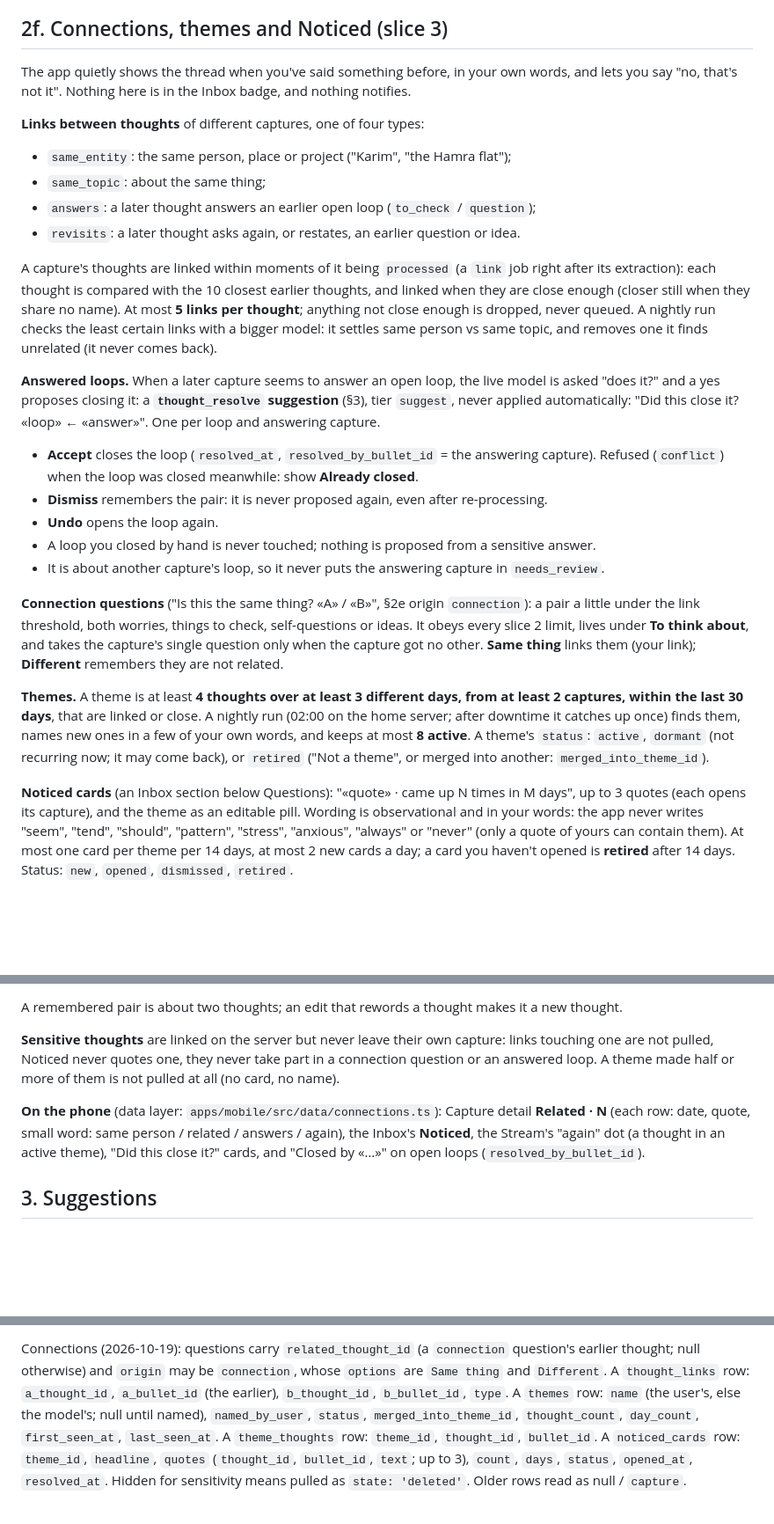
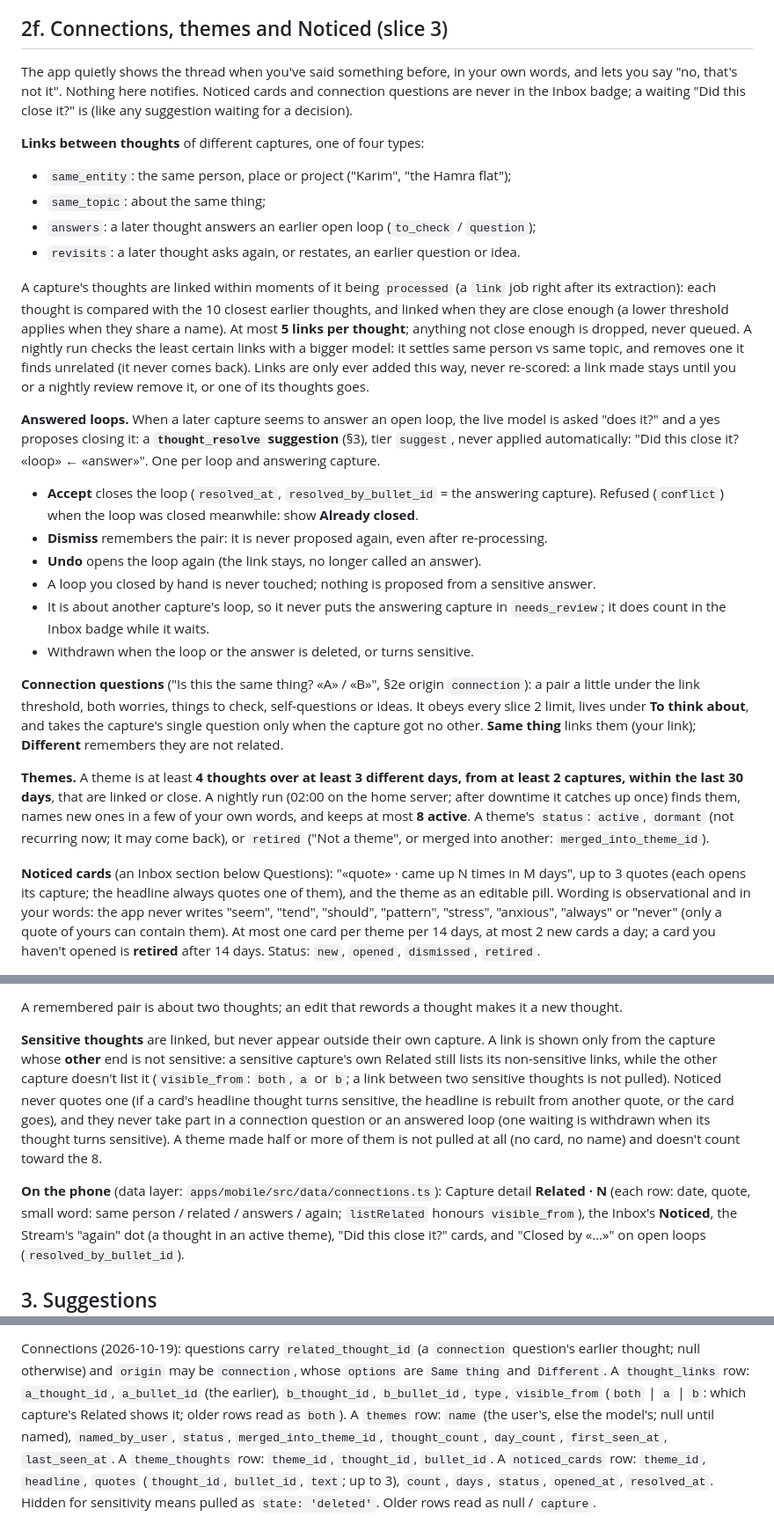
Before and after one commit to hishamank/bullet-testing, a Markdown page: docs/contract.md, 3 parts joined by grey strips. Shown at 88% size. GitHub-like rendering; blank space fills up the shorter version.

```diff
--- a/docs/contract.md
+++ b/docs/contract.md
@@ -305,7 +305,8 @@ split and extracted. No UI, no copy, no notification.
 ## 2f. Connections, themes and Noticed (slice 3)
 
 The app quietly shows the thread when you've said something before, in your own words, and lets you
-say "no, that's not it". Nothing here is in the Inbox badge, and nothing notifies.
+say "no, that's not it". Nothing here notifies. Noticed cards and connection questions are never in
+the Inbox badge; a waiting "Did this close it?" is (like any suggestion waiting for a decision).
 
 **Links between thoughts** of different captures, one of four types:
 
@@ -316,10 +317,11 @@ say "no, that's not it". Nothing here is in the Inbox badge, and nothing notifie
 
 A capture's thoughts are linked within moments of it being `processed` (a `link` job right after
 its extraction): each thought is compared with the 10 closest earlier thoughts, and linked when
-they are close enough (closer still when they share no name). At most **5 links per thought**;
-anything not close enough is dropped, never queued. A nightly run checks the least certain links
-with a bigger model: it settles same person vs same topic, and removes one it finds unrelated (it
-never comes back).
+they are close enough (a lower threshold applies when they share a name). At most **5 links per
+thought**; anything not close enough is dropped, never queued. A nightly run checks the least
+certain links with a bigger model: it settles same person vs same topic, and removes one it finds
+unrelated (it never comes back). Links are only ever added this way, never re-scored: a link made
+stays until you or a nightly review remove it, or one of its thoughts goes.
 
 **Answered loops.** When a later capture seems to answer an open loop, the live model is asked
 "does it?" and a yes proposes closing it: a **`thought_resolve` suggestion** (§3), tier `suggest`,
@@ -329,9 +331,11 @@ capture.
 - **Accept** closes the loop (`resolved_at`, `resolved_by_bullet_id` = the answering capture).
   Refused (`conflict`) when the loop was closed meanwhile: show **Already closed**.
 - **Dismiss** remembers the pair: it is never proposed again, even after re-processing.
-- **Undo** opens the loop again.
+- **Undo** opens the loop again (the link stays, no longer called an answer).
 - A loop you closed by hand is never touched; nothing is proposed from a sensitive answer.
-- It is about another capture's loop, so it never puts the answering capture in `needs_review`.
+- It is about another capture's loop, so it never puts the answering capture in `needs_review`;
+  it does count in the Inbox badge while it waits.
+- Withdrawn when the loop or the answer is deleted, or turns sensitive.
 
 **Connection questions** ("Is this the same thing? «A» / «B»", §2e origin `connection`): a pair a
 little under the link threshold, both worries, things to check, self-questions or ideas. It obeys
@@ -346,7 +350,8 @@ and keeps at most **8 active**. A theme's `status`: `active`, `dormant` (not rec
 come back), or `retired` ("Not a theme", or merged into another: `merged_into_theme_id`).
 
 **Noticed cards** (an Inbox section below Questions): "«quote» · came up N times in M days", up to 3
-quotes (each opens its capture), and the theme as an editable pill. Wording is observational and in
+quotes (each opens its capture; the headline always quotes one of them), and the theme as an
+editable pill. Wording is observational and in
 your words: the app never writes "seem", "tend", "should", "pattern", "stress", "anxious", "always"
 or "never" (only a quote of yours can contain them). At most one card per theme per 14 days, at most
 2 new cards a day; a card you haven't opened is **retired** after 14 days. Status: `new`, `opened`,
@@ -365,12 +370,18 @@ or "never" (only a quote of yours can contain them). At most one card per theme
 
 A remembered pair is about two thoughts; an edit that rewords a thought makes it a new thought.
 
-**Sensitive thoughts** are linked on the server but never leave their own capture: links touching
-one are not pulled, Noticed never quotes one, they never take part in a connection question or an
-answered loop. A theme made half or more of them is not pulled at all (no card, no name).
+**Sensitive thoughts** are linked, but never appear outside their own capture. A link is shown only
+from the capture whose **other** end is not sensitive: a sensitive capture's own Related still
+lists its non-sensitive links, while the other capture doesn't list it (`visible_from`: `both`,
+`a` or `b`; a link between two sensitive thoughts is not pulled). Noticed never quotes one (if a
+card's headline thought turns sensitive, the headline is rebuilt from another quote, or the card
+goes), and they never take part in a connection question or an answered loop (one waiting is
+withdrawn when its thought turns sensitive). A theme made half or more of them is not pulled at all
+(no card, no name) and doesn't count toward the 8.
 
 **On the phone** (data layer: `apps/mobile/src/data/connections.ts`): Capture detail **Related · N**
-(each row: date, quote, small word: same person / related / answers / again), the Inbox's
+(each row: date, quote, small word: same person / related / answers / again; `listRelated` honours
+`visible_from`), the Inbox's
 **Noticed**, the Stream's "again" dot (a thought in an active theme), "Did this close it?" cards,
 and "Closed by «…»" on open loops (`resolved_by_bullet_id`).
 
@@ -538,7 +549,8 @@ has no capture). Thoughts carry `sensitive` and `never_ask`. Older rows read as
 Connections (2026-10-19): questions carry `related_thought_id` (a `connection` question's earlier
 thought; null otherwise) and `origin` may be `connection`, whose `options` are `Same thing` and
 `Different`. A `thought_links` row: `a_thought_id`, `a_bullet_id` (the earlier), `b_thought_id`,
-`b_bullet_id`, `type`. A `themes` row: `name` (the user's, else the model's; null until named),
+`b_bullet_id`, `type`, `visible_from` (`both` | `a` | `b`: which capture's Related shows it;
+older rows read as `both`). A `themes` row: `name` (the user's, else the model's; null until named),
 `named_by_user`, `status`, `merged_into_theme_id`, `thought_count`, `day_count`, `first_seen_at`,
 `last_seen_at`. A `theme_thoughts` row: `theme_id`, `thought_id`, `bullet_id`. A `noticed_cards`
 row: `theme_id`, `headline`, `quotes` (`thought_id`, `bullet_id`, `text`; up to 3), `count`,
```
Also changed, not shown: CLAUDE.md (+5 -2 lines), docs/home-server.md (+42 -26 lines).
